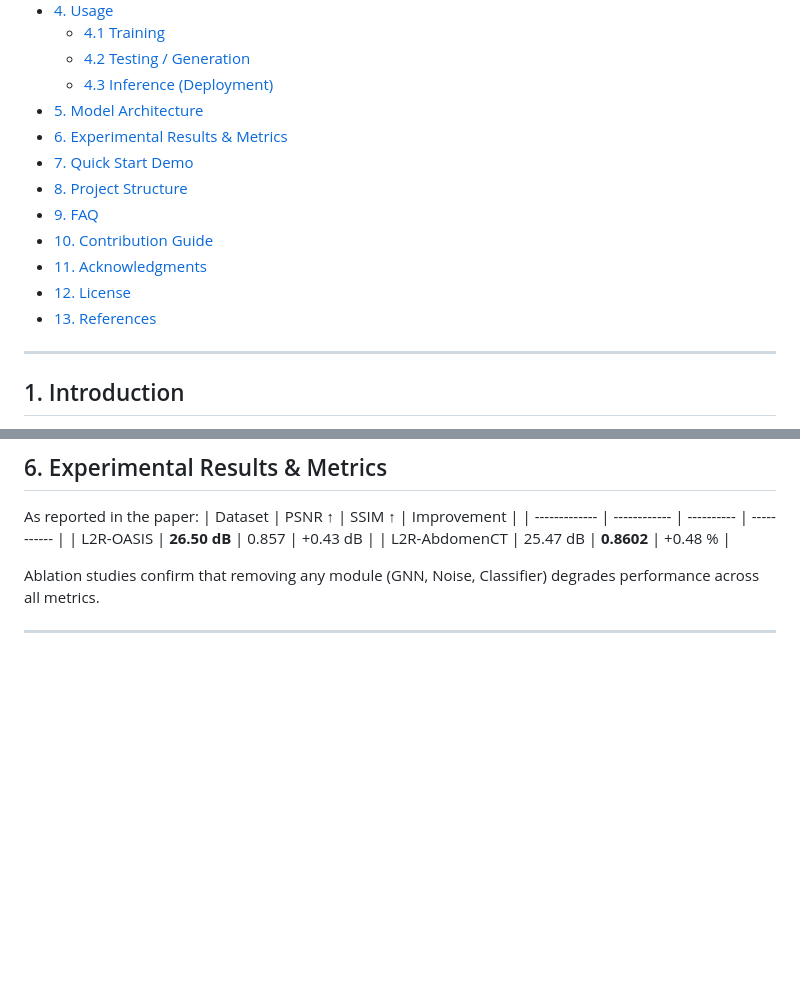
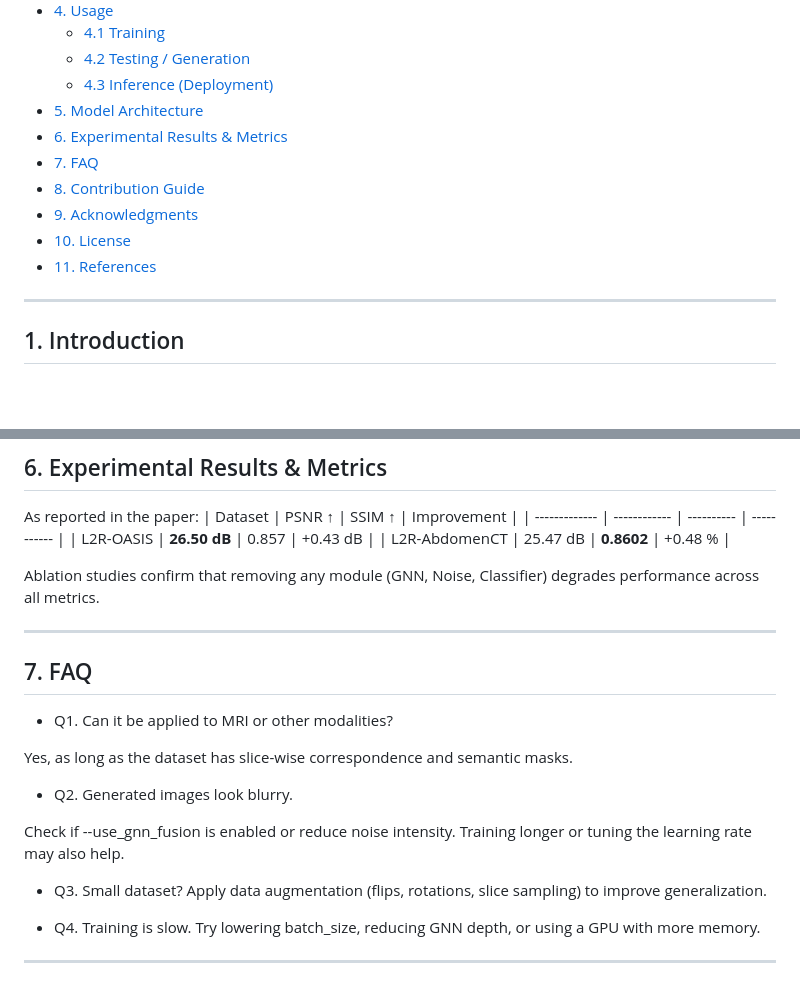
Before and after one commit to noheadwuzonglin/AnatoMaskGAN, a Markdown page: docs/README.md, 2 parts joined by grey strips. Drawn GitHub-style; blank space fills up the shorter version.

```diff
--- a/docs/README.md
+++ b/docs/README.md
@@ -18,13 +18,11 @@
   - [4.3 Inference (Deployment)](#43-inference-deployment)
 - [5. Model Architecture](#5-model-architecture)
 - [6. Experimental Results & Metrics](#6-experimental-results--metrics)
-- [7. Quick Start Demo](#7-quick-start-demo)
-- [8. Project Structure](#8-project-structure)
-- [9. FAQ](#9-faq)
-- [10. Contribution Guide](#10-contribution-guide)
-- [11. Acknowledgments](#11-acknowledgments)
-- [12. License](#12-license)
-- [13. References](#13-references)
+- [7. FAQ](#9-faq)
+- [8. Contribution Guide](#10-contribution-guide)
+- [9. Acknowledgments](#11-acknowledgments)
+- [10. License](#12-license)
+- [11. References](#13-references)
 
 ---
 
@@ -131,3 +129,20 @@ As reported in the paper:
 Ablation studies confirm that removing any module (GNN, Noise, Classifier) degrades performance across all metrics.
 
 ---
+
+## 7. FAQ
+- Q1. Can it be applied to MRI or other modalities?
+
+Yes, as long as the dataset has slice-wise correspondence and semantic masks.
+- Q2. Generated images look blurry.
+
+Check if --use_gnn_fusion is enabled or reduce noise intensity.
+Training longer or tuning the learning rate may also help.
+
+- Q3. Small dataset?
+Apply data augmentation (flips, rotations, slice sampling) to improve generalization.
+
+- Q4. Training is slow.
+Try lowering batch_size, reducing GNN depth, or using a GPU with more memory.
+
+---
```
